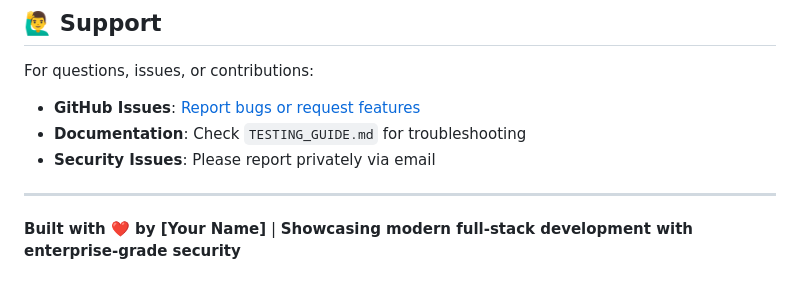
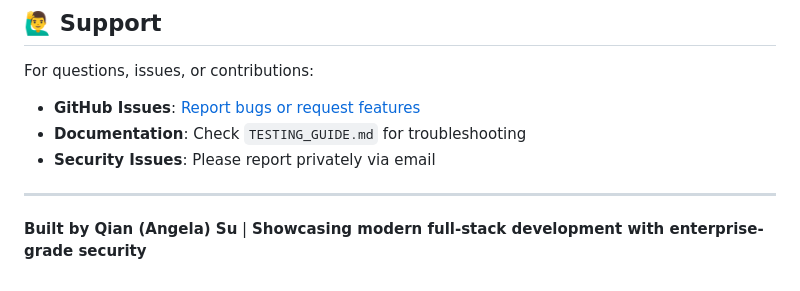
Before and after one commit to angelaqaaa/subtrack, a Markdown page: README.md, the part around the change. Rendered like a GitHub page.

```diff
--- a/README.md
+++ b/README.md
@@ -280,4 +280,4 @@ For questions, issues, or contributions:
 
 ---
 
-**Built with ❤️ by [Your Name]** | **Showcasing modern full-stack development with enterprise-grade security**
+**Built by Qian (Angela) Su** | **Showcasing modern full-stack development with enterprise-grade security**
```
